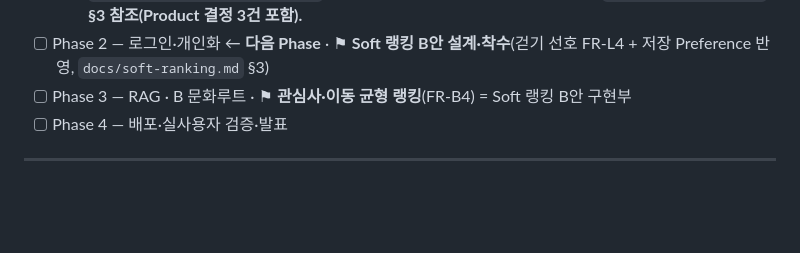
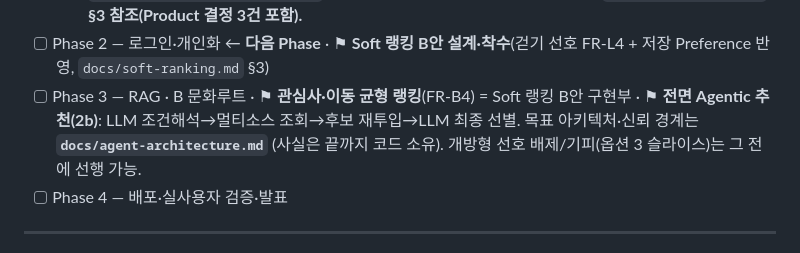
Before and after one commit to techietaek/codyssey-konnect, a Markdown page: agent-flow.md, the part around the change. Rendered like a GitHub page; blank space fills up the shorter version.

```diff
--- a/agent-flow.md
+++ b/agent-flow.md
@@ -29,7 +29,7 @@
   - [x] A7 상태 UX 보강 (branch `phase1-a-loading-states`, 2026-10-07) — 조회 대기 **로딩 화면**(shimmer 스켈레톤 + 회전 단계문구 + 펄스 sparkle, Cancel=요청 AbortController 취소) · 조회 플로우를 `app.js startRecommend`로 중앙화(로딩→결과/취소복귀/오류) · **0건** 지도 축소(NAVER 로고 노출 방지)+경고 아이콘/텍스트 · **전용 오류 화면**(Couldn't load, Try again/Edit conditions, 조건 유지) · 바텀시트 Cancel 버튼 제거 + **grip 스와이프-다운 닫기**(백드롭/Esc 유지). headless 렌더/드래그 검증 Green.
   - [x] A8 Soft 랭킹 A안 (2026-10-07) — 결과 표시 순서 **fits→alternative→check_needed**, 같은 등급 내 **관심사 선호↑/비선호↓**(`avoid_interests` LLM 추출), 그다음 거리순. 제외 아님(Soft only). 정본 `backend/app/domain/ranking.py`. **B안(본격 Soft 스코어링)은 Phase 2/3 — `docs/soft-ranking.md` §3 참조(Product 결정 3건 포함).**
 - [ ] Phase 2 — 로그인·개인화 ← **다음 Phase** · ⚑ **Soft 랭킹 B안 설계·착수**(걷기 선호 FR-L4 + 저장 Preference 반영, `docs/soft-ranking.md` §3)
-- [ ] Phase 3 — RAG · B 문화루트 · ⚑ **관심사·이동 균형 랭킹**(FR-B4) = Soft 랭킹 B안 구현부
+- [ ] Phase 3 — RAG · B 문화루트 · ⚑ **관심사·이동 균형 랭킹**(FR-B4) = Soft 랭킹 B안 구현부 · ⚑ **전면 Agentic 추천(2b)**: LLM 조건해석→멀티소스 조회→후보 재투입→LLM 최종 선별. 목표 아키텍처·신뢰 경계는 **`docs/agent-architecture.md`** (사실은 끝까지 코드 소유). 개방형 선호 배제/기피(옵션 3 슬라이스)는 그 전에 선행 가능.
 - [ ] Phase 4 — 배포·실사용자 검증·발표
 
 ---
```
Also changed, not shown: docs/agent-architecture.md (added, +82 -0 lines).
